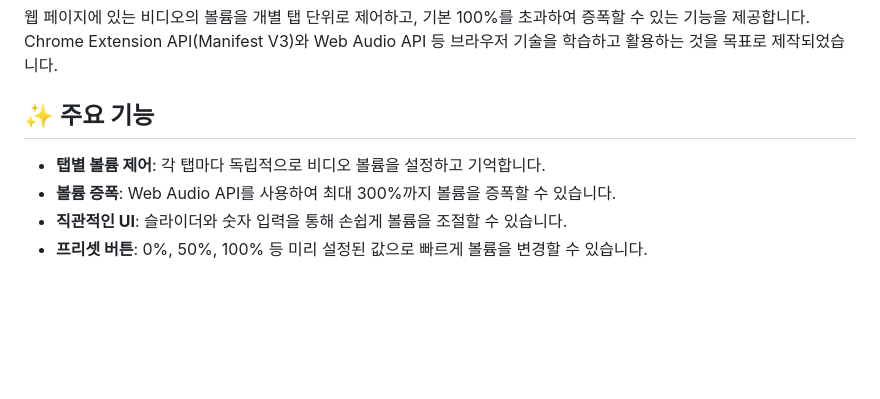
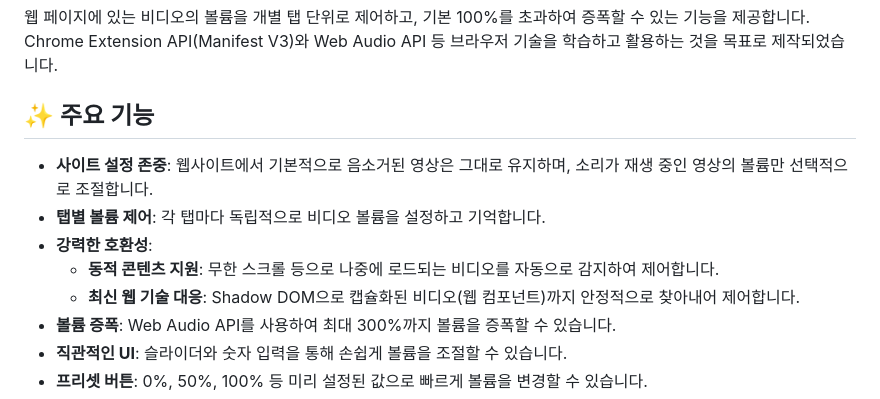
Before and after one commit to ataraxia7899/Video-Volume-Controller, a Markdown page: README.md, the part around the change. GitHub-like rendering; blank space fills up the shorter version.

Commit message:
현재 수정된 내용대로 README 내용 업데이트

```diff
--- a/README.md
+++ b/README.md
@@ -8,7 +8,11 @@
 
 ## ✨ 주요 기능
 
+- **사이트 설정 존중**: 웹사이트에서 기본적으로 음소거된 영상은 그대로 유지하며, 소리가 재생 중인 영상의 볼륨만 선택적으로 조절합니다.
 - **탭별 볼륨 제어**: 각 탭마다 독립적으로 비디오 볼륨을 설정하고 기억합니다.
+- **강력한 호환성**:
+  - **동적 콘텐츠 지원**: 무한 스크롤 등으로 나중에 로드되는 비디오를 자동으로 감지하여 제어합니다.
+  - **최신 웹 기술 대응**: Shadow DOM으로 캡슐화된 비디오(웹 컴포넌트)까지 안정적으로 찾아내어 제어합니다.
 - **볼륨 증폭**: Web Audio API를 사용하여 최대 300%까지 볼륨을 증폭할 수 있습니다.
 - **직관적인 UI**: 슬라이더와 숫자 입력을 통해 손쉽게 볼륨을 조절할 수 있습니다.
 - **프리셋 버튼**: 0%, 50%, 100% 등 미리 설정된 값으로 빠르게 볼륨을 변경할 수 있습니다.
```
